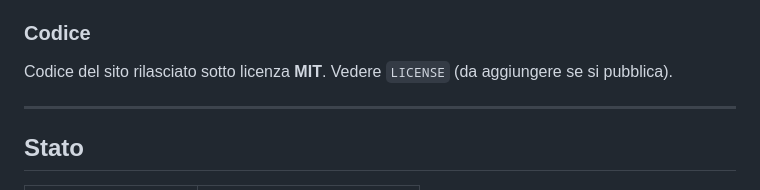
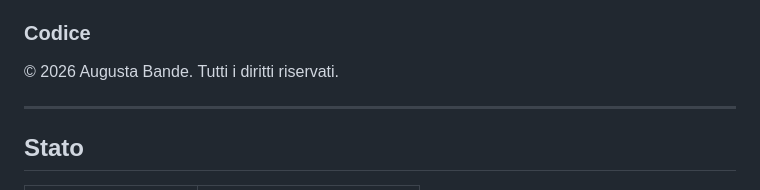
Before and after one commit to augustabande/china2024, a Markdown page: README.md, the part around the change. Drawn GitHub-style.

Commit message:
Revise copyright and license details in README
Updated copyright notice and license information.

```diff
--- a/README.md
+++ b/README.md
@@ -318,7 +318,7 @@ Il copyright dei testi originali appartiene ai rispettivi autori. Questo atlante
 
 ### Codice
 
-Codice del sito rilasciato sotto licenza **MIT**. Vedere `LICENSE` (da aggiungere se si pubblica).
+© 2026 Augusta Bande. Tutti i diritti riservati.
 
 ---
 
```
